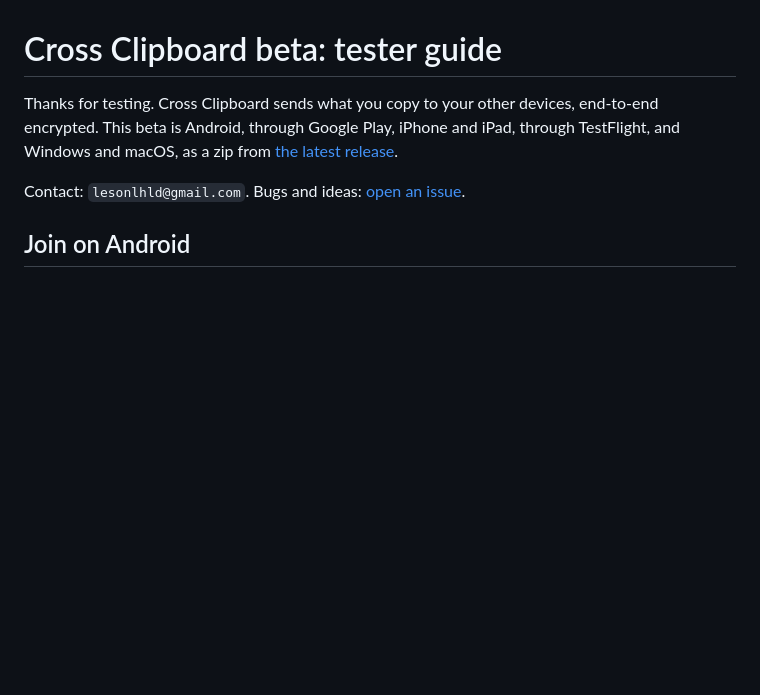
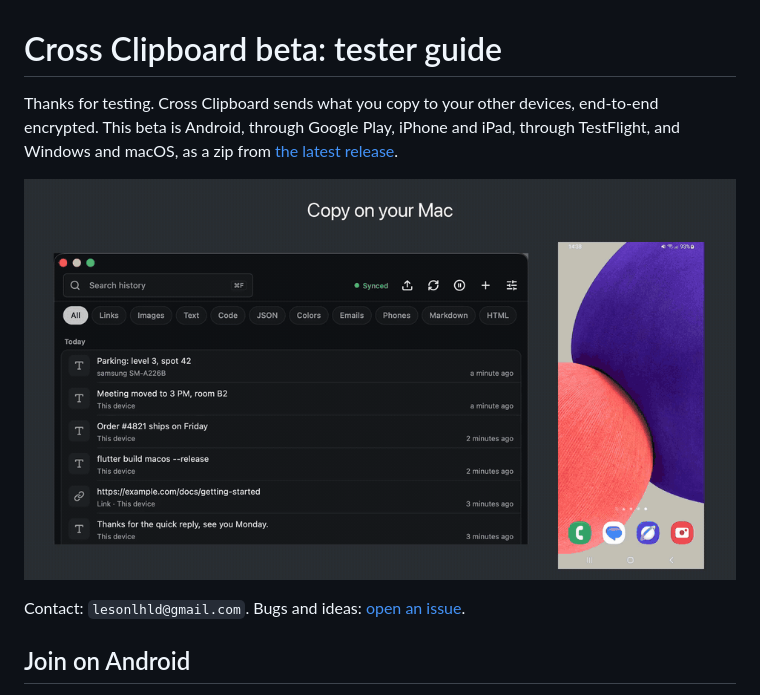
Before and after one commit to chungxon/cross-clipboard-release, a Markdown page: README.md, the part around the change. Drawn GitHub-style; pictures changed too: media/demo.gif (added); blank space fills up the shorter version.

Commit message:
docs: add a demo GIF to the README

```diff
--- a/README.md
+++ b/README.md
@@ -1,6 +1,8 @@
 # Cross Clipboard beta: tester guide
 
 Thanks for testing. Cross Clipboard sends what you copy to your other devices, end-to-end encrypted. This beta is Android, through Google Play, iPhone and iPad, through TestFlight, and Windows and macOS, as a zip from [the latest release](https://github.com/chungxon/cross-clipboard-release/releases/latest).
+
+![A copy on a Mac shows up on an Android phone, then the phone sends one back](https://github.com/chungxon/cross-clipboard-release/raw/main/media/demo.gif)
 
 Contact: `lesonlhld@gmail.com`. Bugs and ideas: [open an issue](https://github.com/chungxon/cross-clipboard-release/issues/new/choose).
 
```
